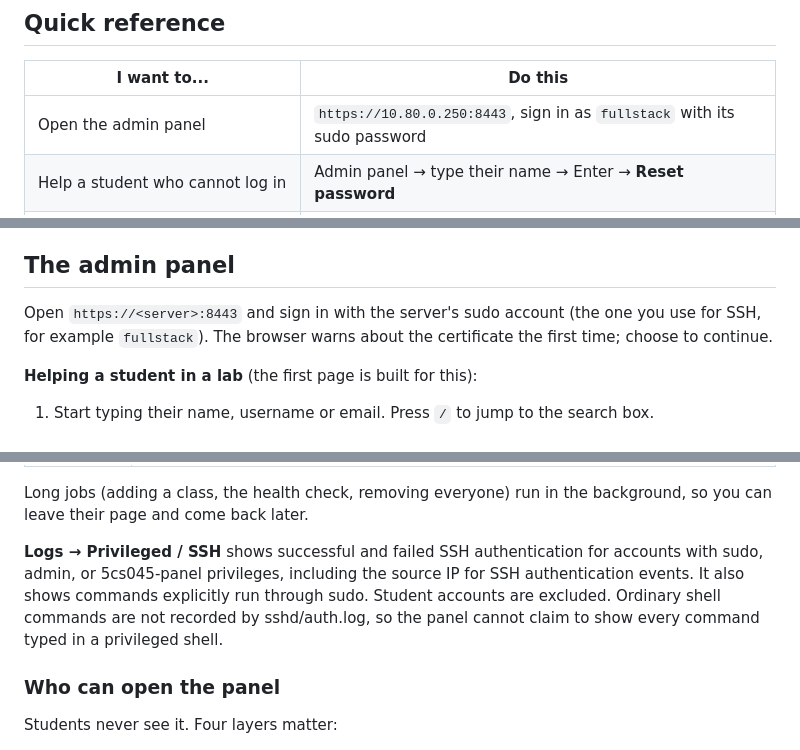
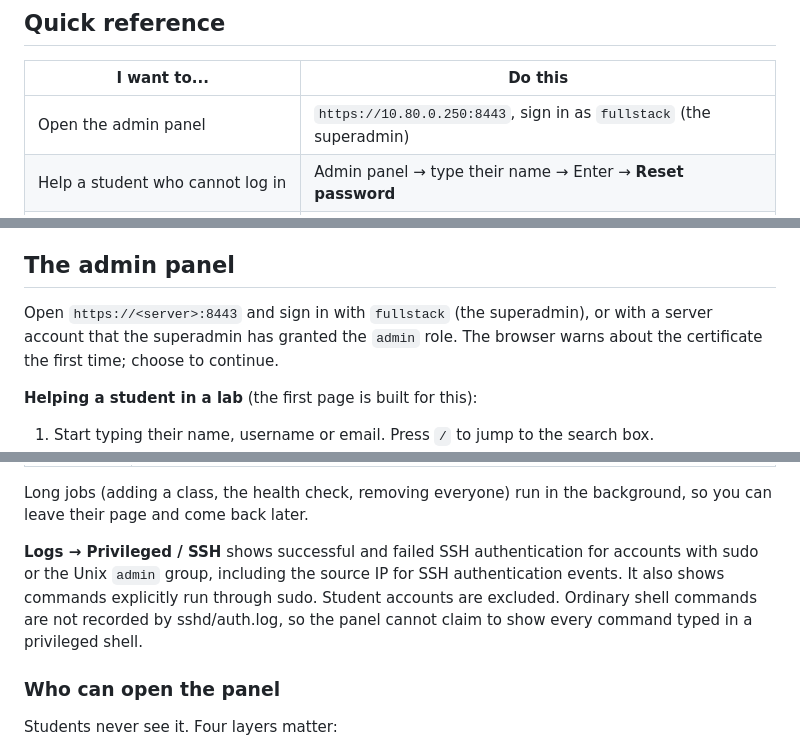
Before and after one commit to SarayuGautam/5cs045-student-provisioning, a Markdown page: README.md, 3 parts joined by grey strips. GitHub-like rendering.

Commit message:
Clarify panel login and privileged log documentation

```diff
--- a/README.md
+++ b/README.md
@@ -6,7 +6,7 @@ A server for the Full Stack Development module. Every student gets their own log
 
 | I want to... | Do this |
 |---|---|
-| Open the admin panel | `https://10.80.0.250:8443`, sign in as `fullstack` with its sudo password |
+| Open the admin panel | `https://10.80.0.250:8443`, sign in as `fullstack` (the superadmin) |
 | Help a student who cannot log in | Admin panel → type their name → Enter → **Reset password** |
 | Check the server is working | Admin panel → **Semester** → **Run the health check** (every line should say PASS) |
 | Install the latest version | `cd /opt/5cs045-provisioning && git pull && sudo ./setup/update-server.sh` |
@@ -31,7 +31,7 @@ Students cannot see each other's files. Their username comes from their email: `
 
 ## The admin panel
 
-Open `https://<server>:8443` and sign in with the server's sudo account (the one you use for SSH, for example `fullstack`). The browser warns about the certificate the first time; choose to continue.
+Open `https://<server>:8443` and sign in with `fullstack` (the superadmin), or with a server account that the superadmin has granted the `admin` role. The browser warns about the certificate the first time; choose to continue.
 
 **Helping a student in a lab** (the first page is built for this):
 
@@ -51,7 +51,7 @@ If a lab computer is blocked for too many wrong passwords, it shows at the top o
 
 Long jobs (adding a class, the health check, removing everyone) run in the background, so you can leave their page and come back later.
 
-**Logs → Privileged / SSH** shows successful and failed SSH authentication for accounts with sudo, admin, or 5cs045-panel privileges, including the source IP for SSH authentication events. It also shows commands explicitly run through sudo. Student accounts are excluded. Ordinary shell commands are not recorded by sshd/auth.log, so the panel cannot claim to show every command typed in a privileged shell.
+**Logs → Privileged / SSH** shows successful and failed SSH authentication for accounts with sudo or the Unix `admin` group, including the source IP for SSH authentication events. It also shows commands explicitly run through sudo. Student accounts are excluded. Ordinary shell commands are not recorded by sshd/auth.log, so the panel cannot claim to show every command typed in a privileged shell.
 
 ### Who can open the panel
 
```
